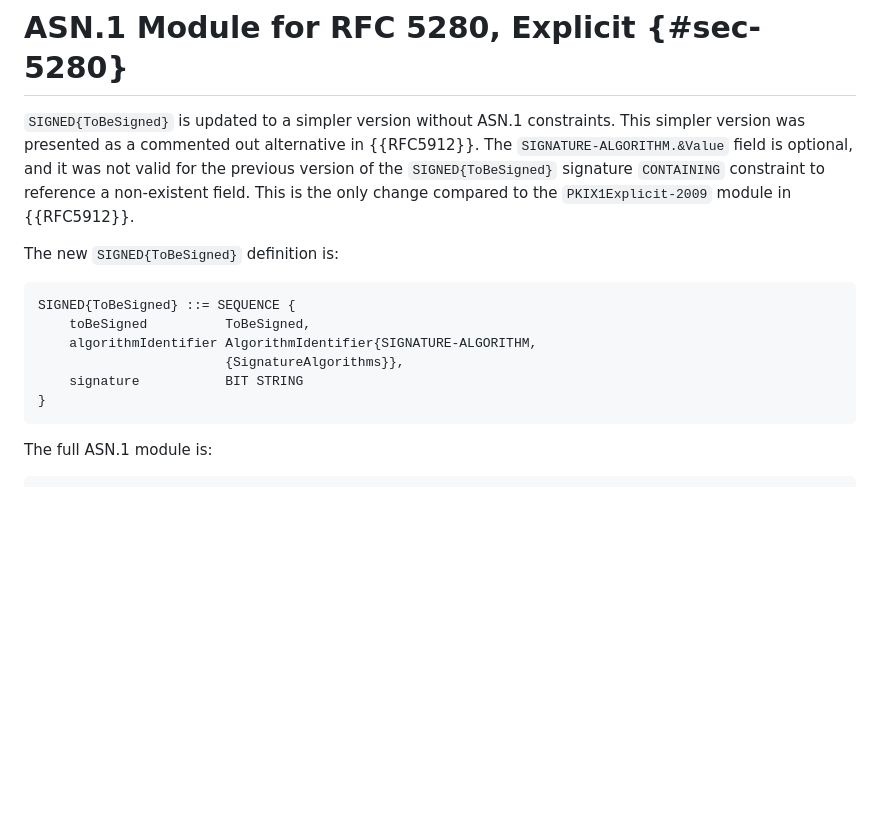
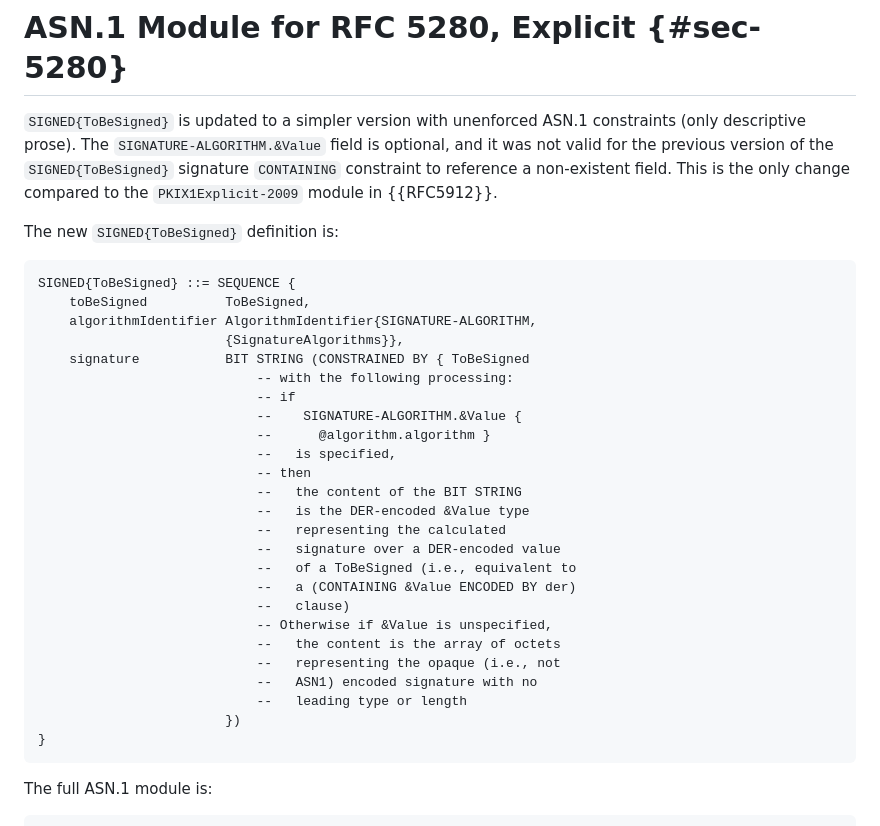
Before and after one commit to danvangeest/update-asn1-signed-type, a Markdown page: draft-vangeest-lamps-update-asn1-signed-type.md, the part around one of its changes. Rendered like a GitHub page; blank space fills up the shorter version.

```diff
--- a/draft-vangeest-lamps-update-asn1-signed-type.md
+++ b/draft-vangeest-lamps-update-asn1-signed-type.md
@@ -112,8 +112,7 @@ All other definitions, including those with `CONTAINING` clauses that do not rel
 
 # ASN.1 Module for RFC 5280, Explicit {#sec-5280}
 
-`SIGNED{ToBeSigned}` is updated to a simpler version without ASN.1 constraints.
-This simpler version was presented as a commented out alternative in {{RFC5912}}.
+`SIGNED{ToBeSigned}` is updated to a simpler version with unenforced ASN.1 constraints (only descriptive prose).
 The `SIGNATURE-ALGORITHM.&Value` field is optional, and it was not valid for the previous version of the `SIGNED{ToBeSigned}` signature `CONTAINING` constraint to reference a non-existent field.
 This is the only change compared to the `PKIX1Explicit-2009` module in {{RFC5912}}.
 
@@ -124,7 +123,26 @@ SIGNED{ToBeSigned} ::= SEQUENCE {
     toBeSigned          ToBeSigned,
     algorithmIdentifier AlgorithmIdentifier{SIGNATURE-ALGORITHM,
                         {SignatureAlgorithms}},
-    signature           BIT STRING
+    signature           BIT STRING (CONSTRAINED BY { ToBeSigned
+                            -- with the following processing:
+                            -- if
+                            --    SIGNATURE-ALGORITHM.&Value {
+                            --      @algorithm.algorithm }
+                            --   is specified,
+                            -- then
+                            --   the content of the BIT STRING
+                            --   is the DER-encoded &Value type
+                            --   representing the calculated
+                            --   signature over a DER-encoded value
+                            --   of a ToBeSigned (i.e., equivalent to
+                            --   a (CONTAINING &Value ENCODED BY der)
+                            --   clause)
+                            -- Otherwise if &Value is unspecified,
+                            --   the content is the array of octets
+                            --   representing the opaque (i.e., not
+                            --   ASN1) encoded signature with no
+                            --   leading type or length
+                        })
 }
 ~~~
 
```
Also changed, not shown: other parts of draft-vangeest-lamps-update-asn1-signed-type.md (+53 -10 lines).
